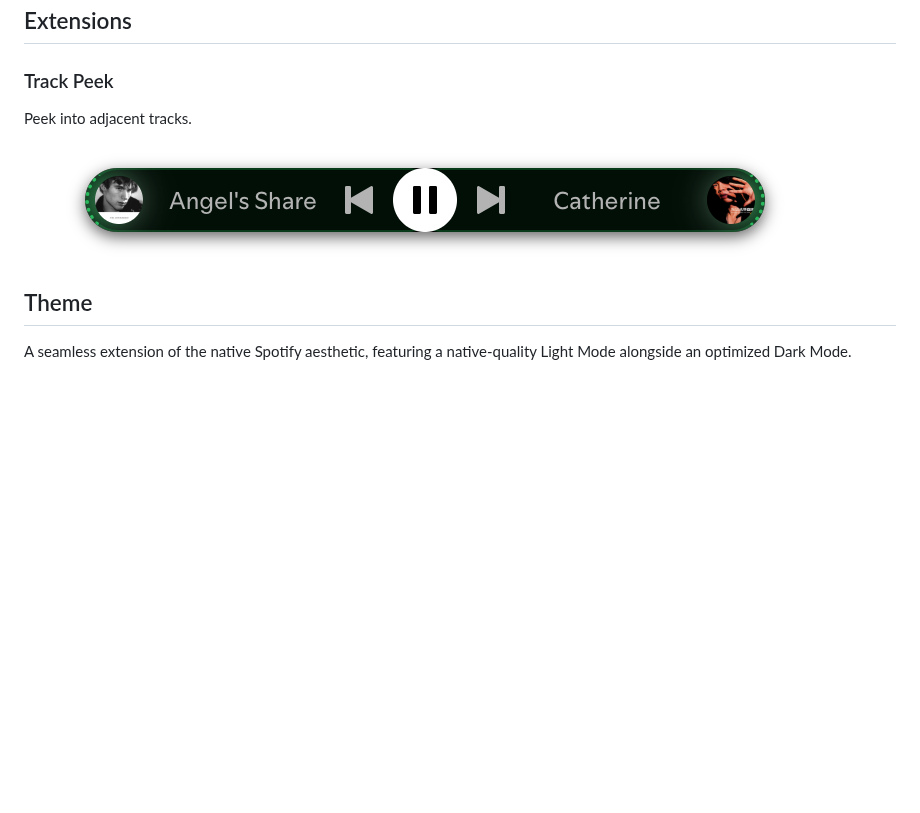
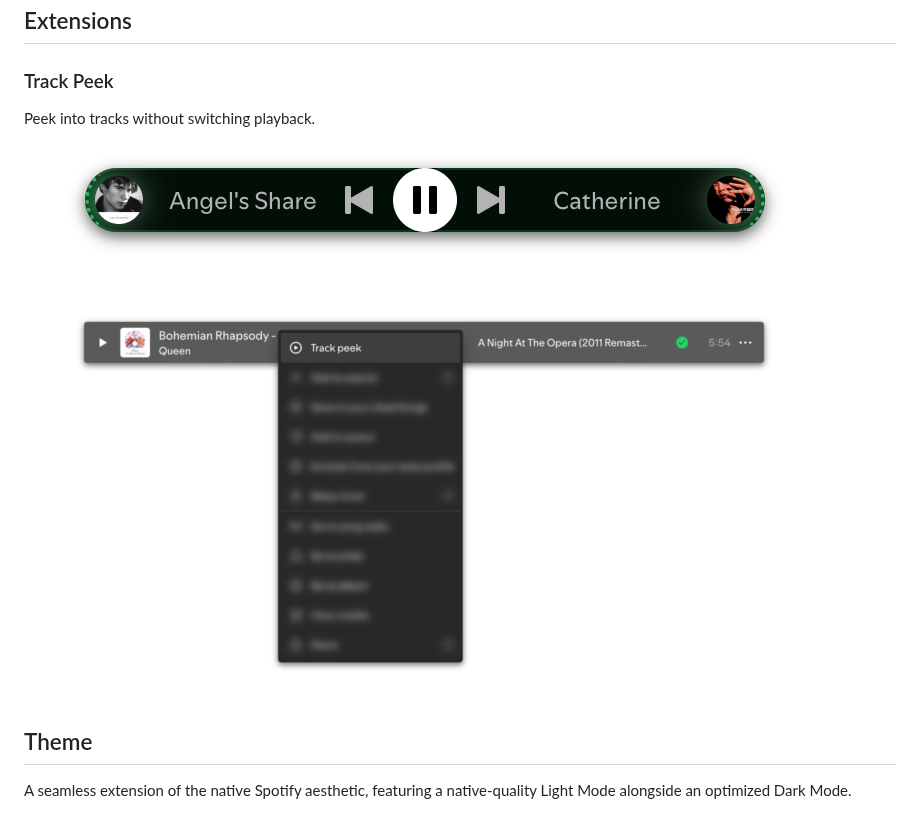
Before and after one commit to grasonchan/spotify-spice, a Markdown page: README.md, the part around the change. GitHub-like rendering; pictures changed too: screenshots/track-peek-audio-preview.png (added); blank space fills up the shorter version.

Commit message:
docs(extensions/track-peek): update overview and preview assets for watch feed

```diff
--- a/README.md
+++ b/README.md
@@ -20,9 +20,11 @@ Use [Spicetify Marketplace](https://github.com/spicetify/marketplace) to install
 
 ### Track Peek
 
-Peek into adjacent tracks.
+Peek into tracks without switching playback.
 
 ![track-peek](screenshots/track-peek.png)
+
+![track-peek-audio-preview](screenshots/track-peek-audio-preview.png)
 
 ## Theme
 
```
Also changed, not shown: screenshots/marketplace-track-peek.png, 1 other file.
